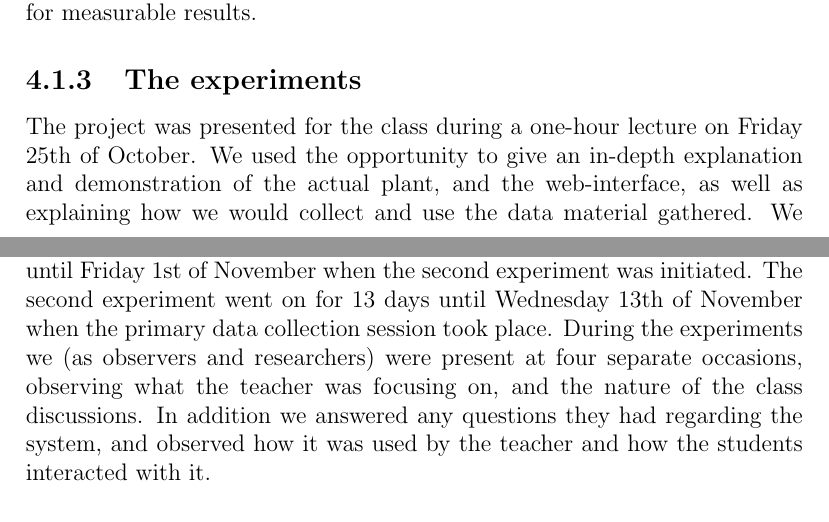
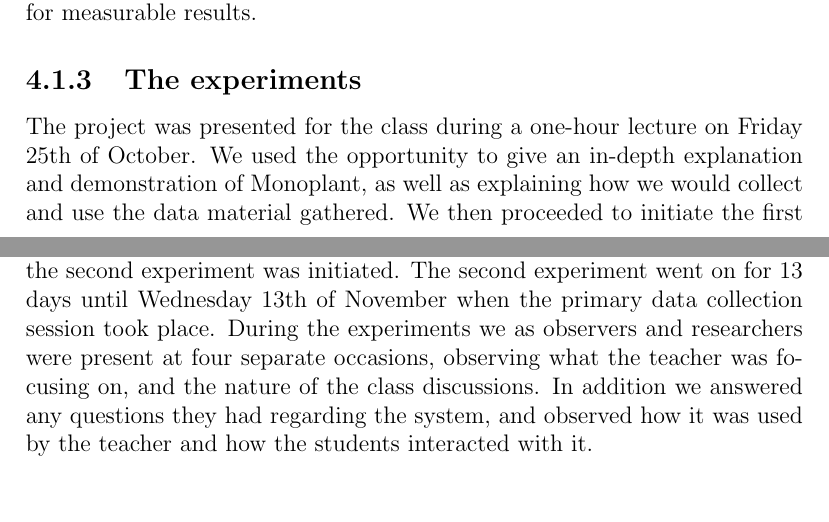
Before and after one commit to sjurlur/master, a LaTeX thesis (document.tex, which reads tex/4_empirical.tex): two parts of pages 34 and 35 of 66, joined at a grey line, cut so that both start at the same text. Compiled offline with pdfLaTeX; a LaTeX package or settings file that is missing is left out; a missing bibliography style is replaced by a similar one.

Commit message:
retting etter veiledning

```diff
--- a/tex/4_empirical.tex
+++ b/tex/4_empirical.tex
@@ -22,7 +22,7 @@ An initial planning and presentational meeting was held on the 21st. of October
 Stressing the importance of a scientific method, the teacher suggested that we could conduct two experiments, using the different sensors in the system to change one variable, while keeping the others relatively controlled. We agreed that the factor which would be easiest to control, yet yield interesting results was light intensity and light quality (wavelength). The first experiment would involve keeping the plant located in a window facing west, receiving sunlight and light from the fluorescent indoor-lighting, while we in the second experiment would relocate the plant to a light proof cabinet where it would only receive light of a known wavelength. Each of the two experiments would span a one-week period, depending on the time needed for measurable results.
 
 \subsection{The experiments}
-The project was presented for the class during a one-hour lecture on Friday 25th of October. We used the opportunity to give an in-depth explanation and demonstration of the actual plant, and the web-interface, as well as explaining how we would collect and use the data material gathered. We then proceeded to initiate the first experiment, which went on for seven days until Friday 1st of November when the second experiment was initiated. The second experiment went on for 13 days until Wednesday 13th of November when the primary data collection session took place. During the experiments we (as observers and researchers) were present at four separate occasions, observing what the teacher was focusing on, and the nature of the class discussions. In addition we answered any questions they had regarding the system, and observed how it was used by the teacher and how the students interacted with it.
+The project was presented for the class during a one-hour lecture on Friday 25th of October. We used the opportunity to give an in-depth explanation and demonstration of Monoplant, as well as explaining how we would collect and use the data material gathered. We then proceeded to initiate the first experiment, which went on for seven days until Friday 1st of November when the second experiment was initiated. The second experiment went on for 13 days until Wednesday 13th of November when the primary data collection session took place. During the experiments we as observers and researchers were present at four separate occasions, observing what the teacher was focusing on, and the nature of the class discussions. In addition we answered any questions they had regarding the system, and observed how it was used by the teacher and how the students interacted with it.
 
 \begin{figure}
 \centering
```
